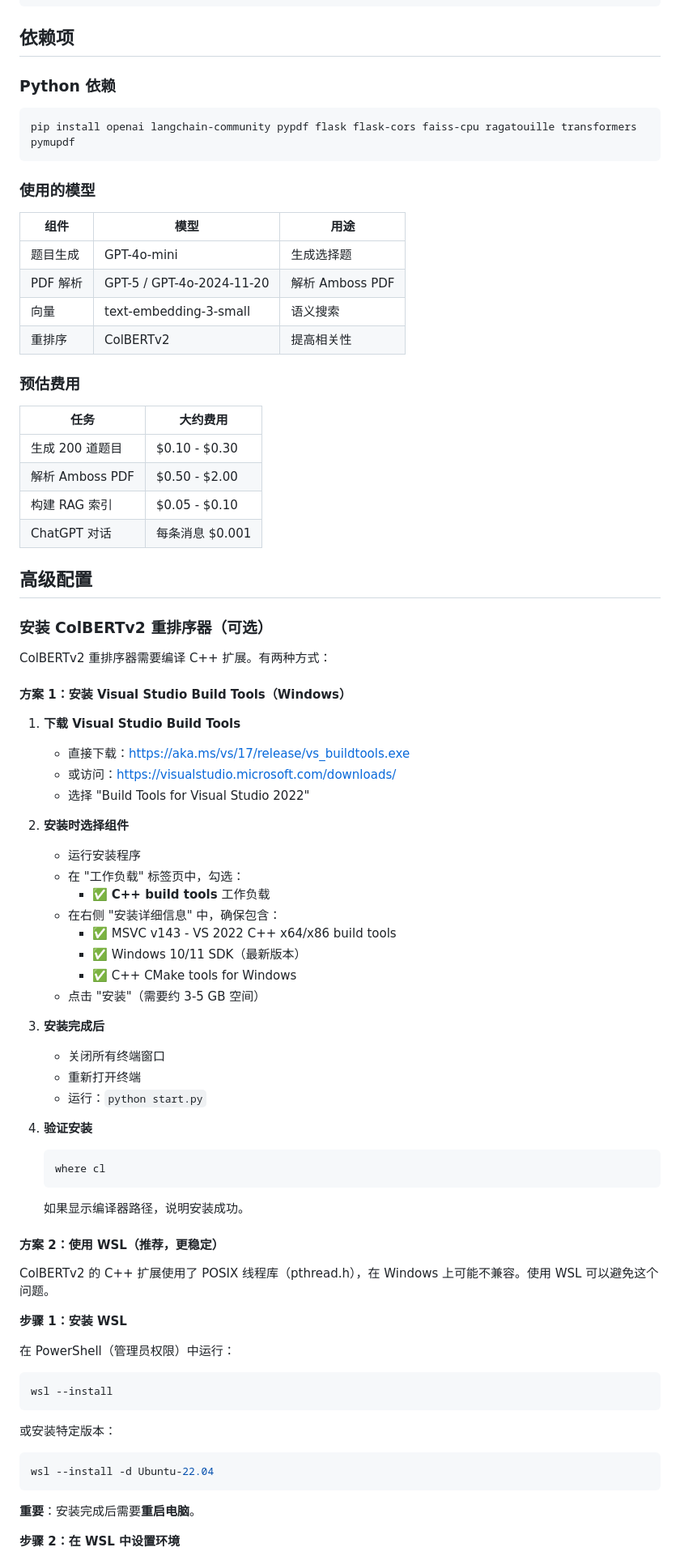
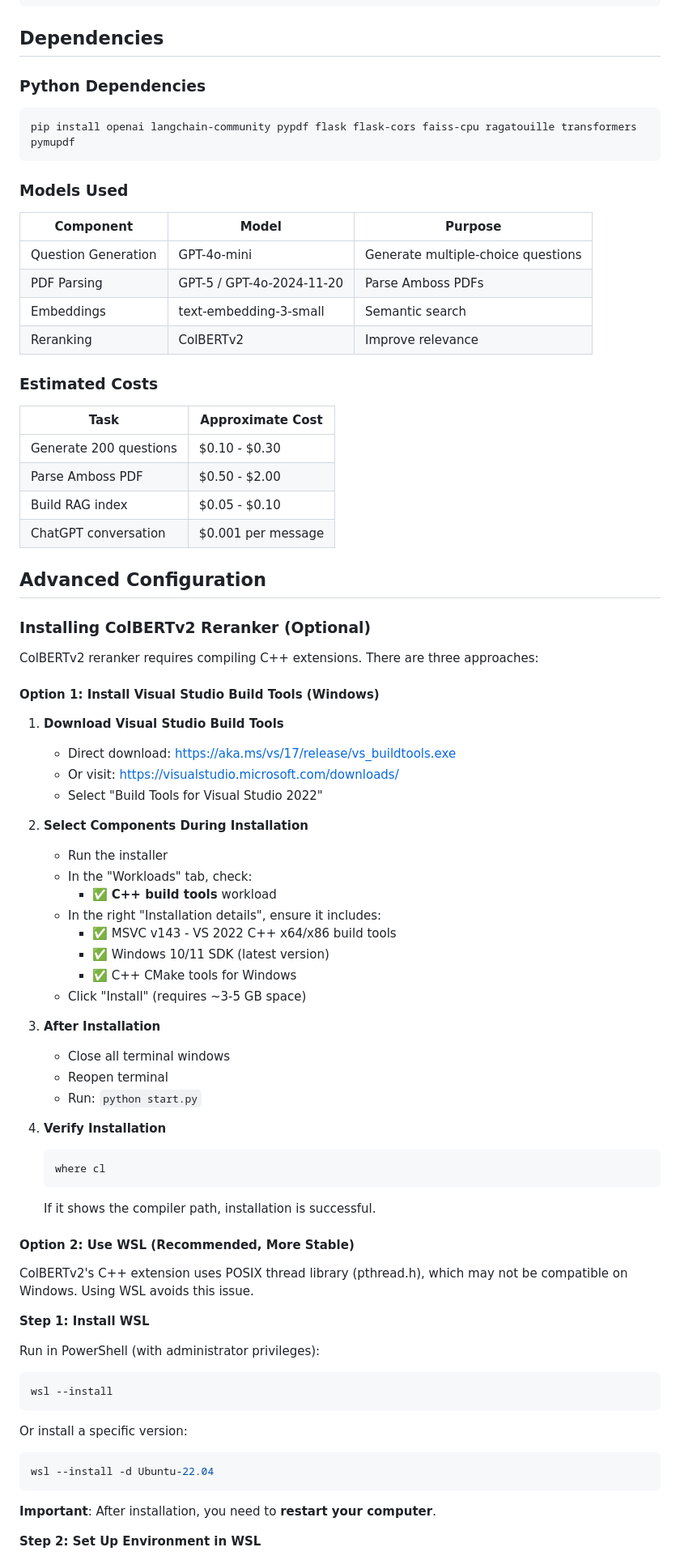
Before and after one commit to PLUM-Lab/LLM_Agent_for_Education, a Markdown page: README.md, the part around one of its changes. Shown at 81% size. Drawn GitHub-style.

````diff
--- a/README.md
+++ b/README.md
@@ -257,83 +257,83 @@ PDF 文件 → PyPDFLoader → 分割成块
 }
 ```
 
-## 依赖项
+## Dependencies
 
-### Python 依赖
+### Python Dependencies
 
 ```bash
 pip install openai langchain-community pypdf flask flask-cors faiss-cpu ragatouille transformers pymupdf
 ```
 
-### 使用的模型
+### Models Used
 
-| 组件 | 模型 | 用途 |
-|------|------|------|
-| 题目生成 | GPT-4o-mini | 生成选择题 |
-| PDF 解析 | GPT-5 / GPT-4o-2024-11-20 | 解析 Amboss PDF |
-| 向量 | text-embedding-3-small | 语义搜索 |
-| 重排序 | ColBERTv2 | 提高相关性 |
+| Component | Model | Purpose |
+|-----------|-------|---------|
+| Question Generation | GPT-4o-mini | Generate multiple-choice questions |
+| PDF Parsing | GPT-5 / GPT-4o-2024-11-20 | Parse Amboss PDFs |
+| Embeddings | text-embedding-3-small | Semantic search |
+| Reranking | ColBERTv2 | Improve relevance |
 
-### 预估费用
+### Estimated Costs
 
-| 任务 | 大约费用 |
-|------|----------|
-| 生成 200 道题目 | $0.10 - $0.30 |
-| 解析 Amboss PDF | $0.50 - $2.00 |
-| 构建 RAG 索引 | $0.05 - $0.10 |
-| ChatGPT 对话 | 每条消息 $0.001 |
+| Task | Approximate Cost |
+|------|------------------|
+| Generate 200 questions | $0.10 - $0.30 |
+| Parse Amboss PDF | $0.50 - $2.00 |
+| Build RAG index | $0.05 - $0.10 |
+| ChatGPT conversation | $0.001 per message |
 
-## 高级配置
+## Advanced Configuration
 
-### 安装 ColBERTv2 重排序器（可选）
+### Installing ColBERTv2 Reranker (Optional)
 
-ColBERTv2 重排序器需要编译 C++ 扩展。有两种方式：
+ColBERTv2 reranker requires compiling C++ extensions. There are three approaches:
 
-#### 方案 1：安装 Visual Studio Build Tools（Windows）
+#### Option 1: Install Visual Studio Build Tools (Windows)
 
-1. **下载 Visual Studio Build Tools**
-   - 直接下载：https://aka.ms/vs/17/release/vs_buildtools.exe
-   - 或访问：https://visualstudio.microsoft.com/downloads/
-   - 选择 "Build Tools for Visual Studio 2022"
+1. **Download Visual Studio Build Tools**
+   - Direct download: https://aka.ms/vs/17/release/vs_buildtools.exe
+   - Or visit: https://visualstudio.microsoft.com/downloads/
+   - Select "Build Tools for Visual Studio 2022"
 
-2. **安装时选择组件**
-   - 运行安装程序
-   - 在 "工作负载" 标签页中，勾选：
-     - ✅ **C++ build tools** 工作负载
-   - 在右侧 "安装详细信息" 中，确保包含：
+2. **Select Components During Installation**
+   - Run the installer
+   - In the "Workloads" tab, check:
+     - ✅ **C++ build tools** workload
+   - In the right "Installation details", ensure it includes:
      - ✅ MSVC v143 - VS 2022 C++ x64/x86 build tools
-     - ✅ Windows 10/11 SDK（最新版本）
+     - ✅ Windows 10/11 SDK (latest version)
      - ✅ C++ CMake tools for Windows
-   - 点击 "安装"（需要约 3-5 GB 空间）
+   - Click "Install" (requires ~3-5 GB space)
 
-3. **安装完成后**
-   - 关闭所有终端窗口
-   - 重新打开终端
-   - 运行：`python start.py`
+3. **After Installation**
+   - Close all terminal windows
+   - Reopen terminal
+   - Run: `python start.py`
 
-4. **验证安装**
+4. **Verify Installation**
    ```powershell
    where cl
    ```
-   如果显示编译器路径，说明安装成功。
+   If it shows the compiler path, installation is successful.
 
-#### 方案 2：使用 WSL（推荐，更稳定）
+#### Option 2: Use WSL (Recommended, More Stable)
 
-ColBERTv2 的 C++ 扩展使用了 POSIX 线程库（pthread.h），在 Windows 上可能不兼容。使用 WSL 可以避免这个问题。
+ColBERTv2's C++ extension uses POSIX thread library (pthread.h), which may not be compatible on Windows. Using WSL avoids this issue.
 
-**步骤 1：安装 WSL**
+**Step 1: Install WSL**
 
-在 PowerShell（管理员权限）中运行：
+Run in PowerShell (with administrator privileges):
 ```powershell
 wsl --install
 ```
 
-或安装特定版本：
+Or install a specific version:
 ```powershell
 wsl --install -d Ubuntu-22.04
 ```
 
-**重要**：安装完成后需要**重启电脑**。
+**Important**: After installation, you need to **restart your computer**.
 
-**步骤 2：在 WSL 中设置环境**
+**Step 2: Set Up Environment in WSL**
 
````
Also changed, not shown: other parts of README.md (+214 -214 lines).
